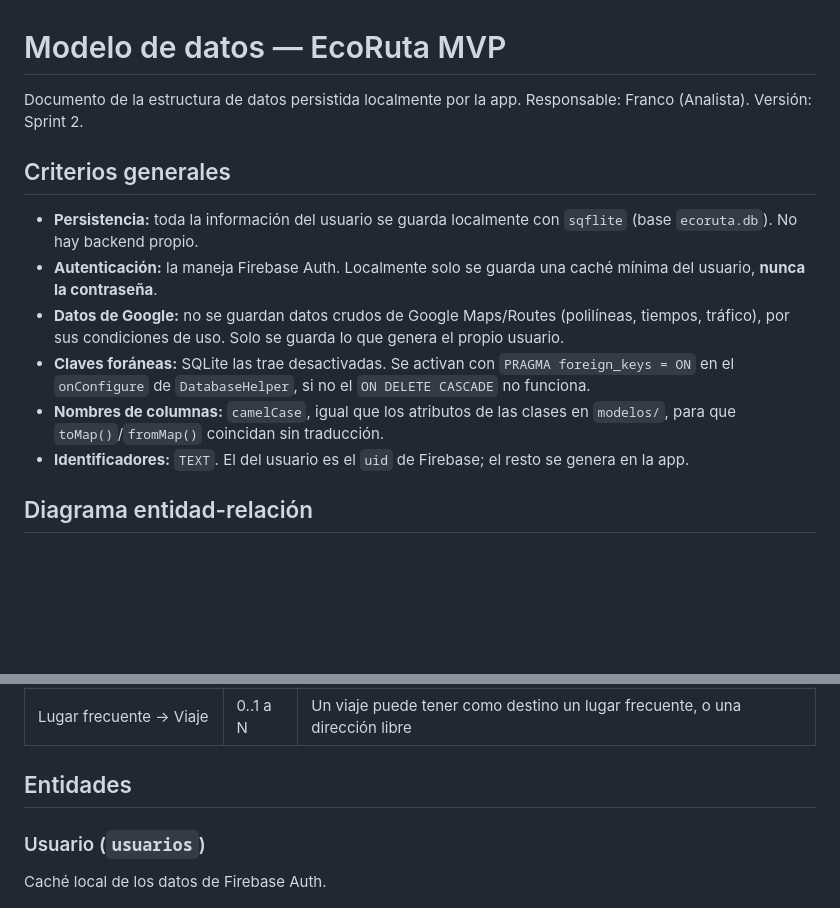
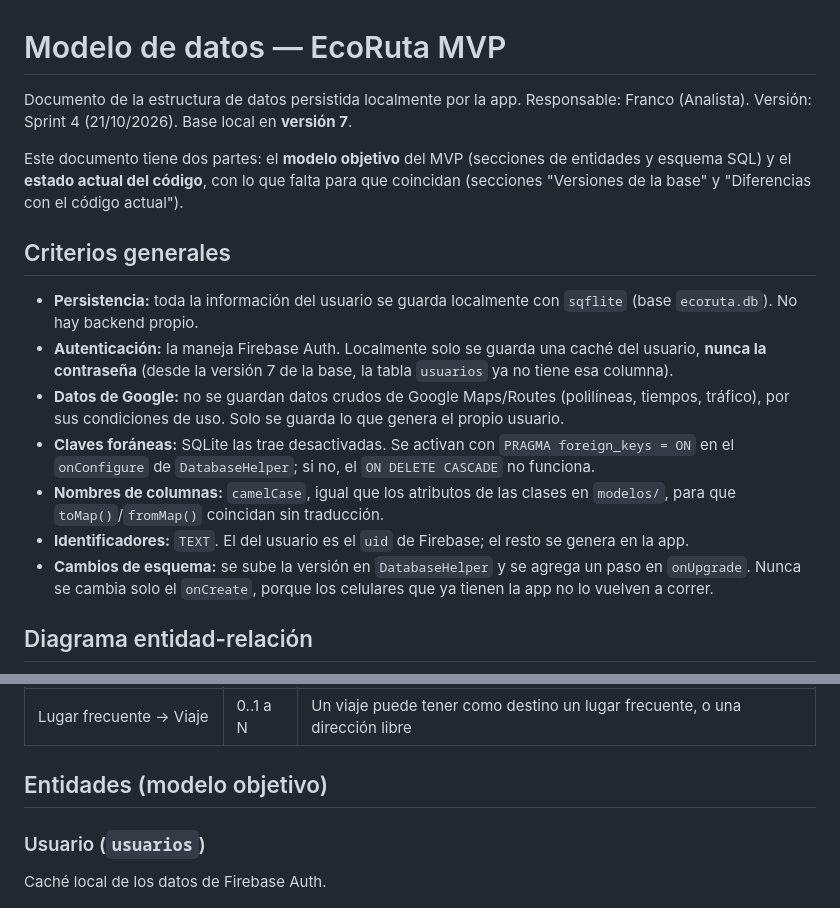
Before and after one commit to RamTech-26/EcoRuta, a Markdown page: docs/modelo_datos.md, 2 parts joined by grey strips. Rendered like a GitHub page; blank space fills up the shorter version.

```diff
--- a/docs/modelo_datos.md
+++ b/docs/modelo_datos.md
@@ -1,16 +1,19 @@
 # Modelo de datos — EcoRuta MVP
 
 Documento de la estructura de datos persistida localmente por la app.
-Responsable: Franco (Analista). Versión: Sprint 2.
+Responsable: Franco (Analista). Versión: Sprint 4 (21/10/2026). Base local en **versión 7**.
+
+Este documento tiene dos partes: el **modelo objetivo** del MVP (secciones de entidades y esquema SQL) y el **estado actual del código**, con lo que falta para que coincidan (secciones "Versiones de la base" y "Diferencias con el código actual").
 
 ## Criterios generales
 
 - **Persistencia:** toda la información del usuario se guarda localmente con `sqflite` (base `ecoruta.db`). No hay backend propio.
-- **Autenticación:** la maneja Firebase Auth. Localmente solo se guarda una caché mínima del usuario, **nunca la contraseña**.
+- **Autenticación:** la maneja Firebase Auth. Localmente solo se guarda una caché del usuario, **nunca la contraseña** (desde la versión 7 de la base, la tabla `usuarios` ya no tiene esa columna).
 - **Datos de Google:** no se guardan datos crudos de Google Maps/Routes (polilíneas, tiempos, tráfico), por sus condiciones de uso. Solo se guarda lo que genera el propio usuario.
-- **Claves foráneas:** SQLite las trae desactivadas. Se activan con `PRAGMA foreign_keys = ON` en el `onConfigure` de `DatabaseHelper`, si no el `ON DELETE CASCADE` no funciona.
+- **Claves foráneas:** SQLite las trae desactivadas. Se activan con `PRAGMA foreign_keys = ON` en el `onConfigure` de `DatabaseHelper`; si no, el `ON DELETE CASCADE` no funciona.
 - **Nombres de columnas:** `camelCase`, igual que los atributos de las clases en `modelos/`, para que `toMap()`/`fromMap()` coincidan sin traducción.
 - **Identificadores:** `TEXT`. El del usuario es el `uid` de Firebase; el resto se genera en la app.
+- **Cambios de esquema:** se sube la versión en `DatabaseHelper` y se agrega un paso en `onUpgrade`. Nunca se cambia solo el `onCreate`, porque los celulares que ya tienen la app no lo vuelven a correr.
 
 ## Diagrama entidad-relación
 
@@ -37,7 +40,7 @@ erDiagram
 | Lugar frecuente → Alarma | 1 a N | Un lugar puede tener varias alarmas; cada alarma apunta a un solo lugar |
 | Lugar frecuente → Viaje | 0..1 a N | Un viaje puede tener como destino un lugar frecuente, o una dirección libre |
 
-## Entidades
+## Entidades (modelo objetivo)
 
 ### Usuario (`usuarios`)
 
```
Also changed, not shown: other parts of docs/modelo_datos.md (+49 -24 lines).
